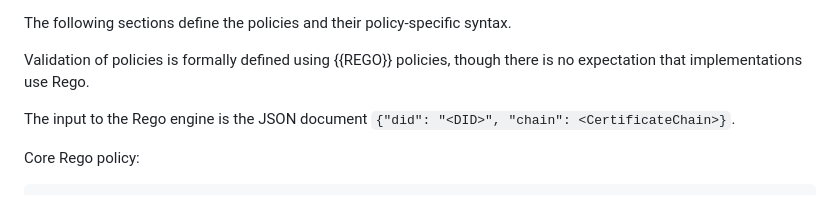
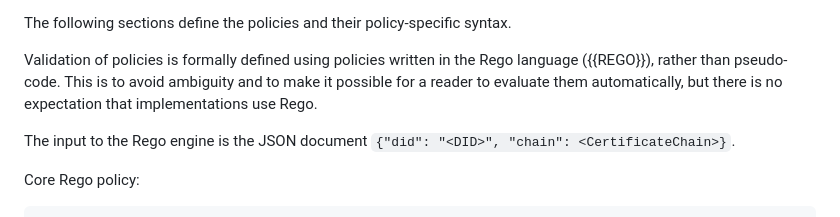
Before and after one commit to henkbirkholz/draft-birkholz-did-x509, a Markdown page: draft-birkholz-did-x509.md, the part around the change. Rendered like a GitHub page.

Commit message:
Clarify why Rego

```diff
--- a/draft-birkholz-did-x509.md
+++ b/draft-birkholz-did-x509.md
@@ -114,7 +114,8 @@ In this draft, version is `0`.
 
 The following sections define the policies and their policy-specific syntax.
 
-Validation of policies is formally defined using {{REGO}} policies, though there is no expectation that implementations use Rego.
+Validation of policies is formally defined using policies written in the Rego language ({{REGO}}), rather than pseudo-code.
+This is to avoid ambiguity and to make it possible for a reader to evaluate them automatically, but there is no expectation that implementations use Rego.
 
 The input to the Rego engine is the JSON document `{"did": "<DID>", "chain": <CertificateChain>}`.
 
```
